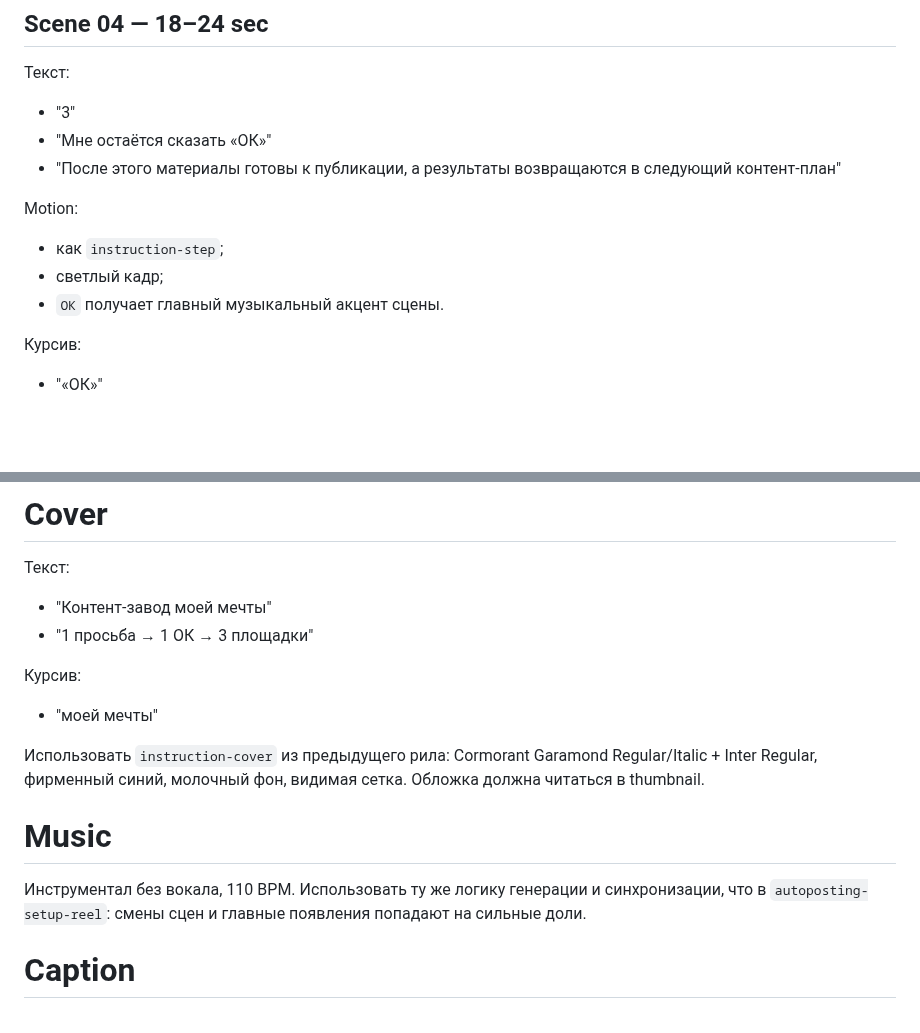
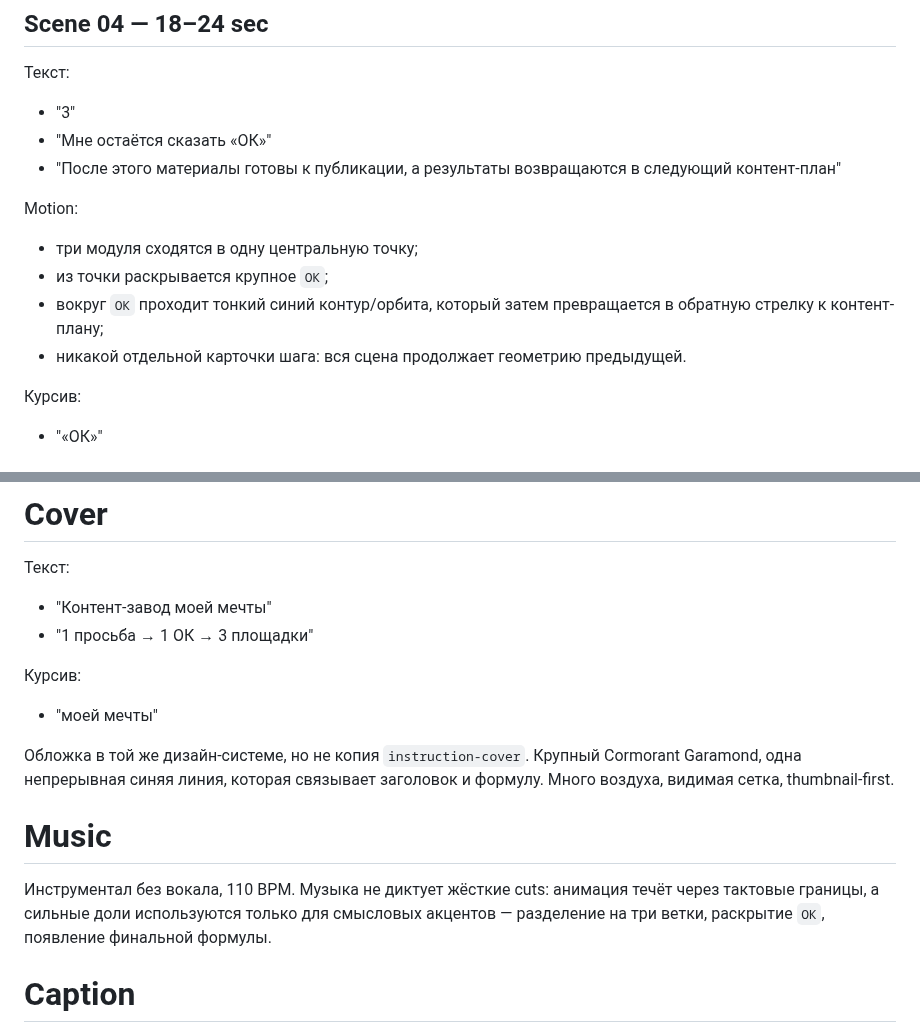
Before and after one commit to alexandersmoley/-, a Markdown page: instagram-factory/content/content-factory-dream-reel.md, 2 parts joined by grey strips. Rendered like a GitHub page; blank space fills up the shorter version.

```diff
--- a/instagram-factory/content/content-factory-dream-reel.md
+++ b/instagram-factory/content/content-factory-dream-reel.md
@@ -85,9 +95,10 @@ Motion:
 - "После этого материалы готовы к публикации, а результаты возвращаются в следующий контент-план"
 
 Motion:
-- как `instruction-step`;
-- светлый кадр;
-- `ОК` получает главный музыкальный акцент сцены.
+- три модуля сходятся в одну центральную точку;
+- из точки раскрывается крупное `ОК`;
+- вокруг `ОК` проходит тонкий синий контур/орбита, который затем превращается в обратную стрелку к контент-плану;
+- никакой отдельной карточки шага: вся сцена продолжает геометрию предыдущей.
 
 Курсив:
 - "«ОК»"
@@ -132,11 +143,11 @@ Motion:
 Курсив:
 - "моей мечты"
 
-Использовать `instruction-cover` из предыдущего рила: Cormorant Garamond Regular/Italic + Inter Regular, фирменный синий, молочный фон, видимая сетка. Обложка должна читаться в thumbnail.
+Обложка в той же дизайн-системе, но не копия `instruction-cover`. Крупный Cormorant Garamond, одна непрерывная синяя линия, которая связывает заголовок и формулу. Много воздуха, видимая сетка, thumbnail-first.
 
 # Music
 
-Инструментал без вокала, 110 BPM. Использовать ту же логику генерации и синхронизации, что в `autoposting-setup-reel`: смены сцен и главные появления попадают на сильные доли.
+Инструментал без вокала, 110 BPM. Музыка не диктует жёсткие cuts: анимация течёт через тактовые границы, а сильные доли используются только для смысловых акцентов — разделение на три ветки, раскрытие `ОК`, появление финальной формулы.
 
 # Caption
 
```
Also changed, not shown: other parts of instagram-factory/content/content-factory-dream-reel.md (+35 -24 lines).
